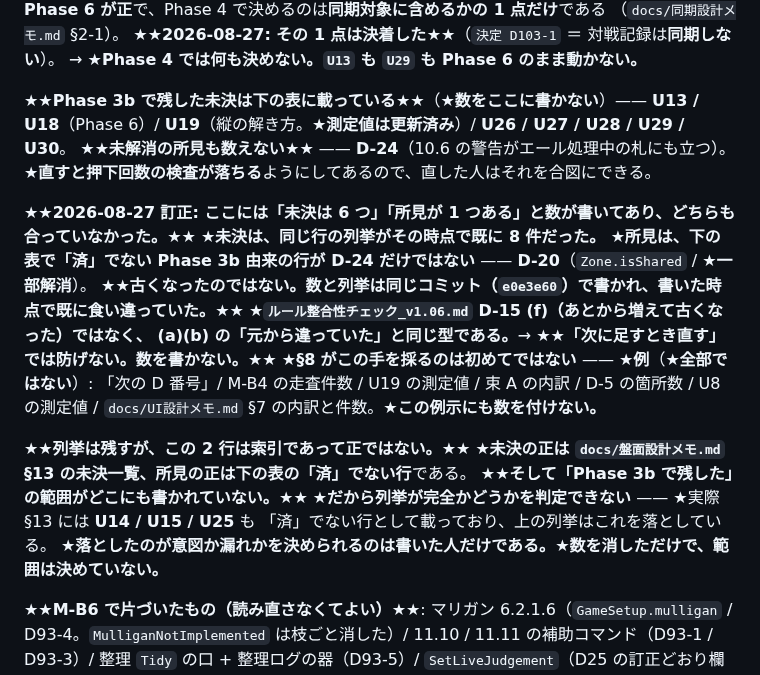
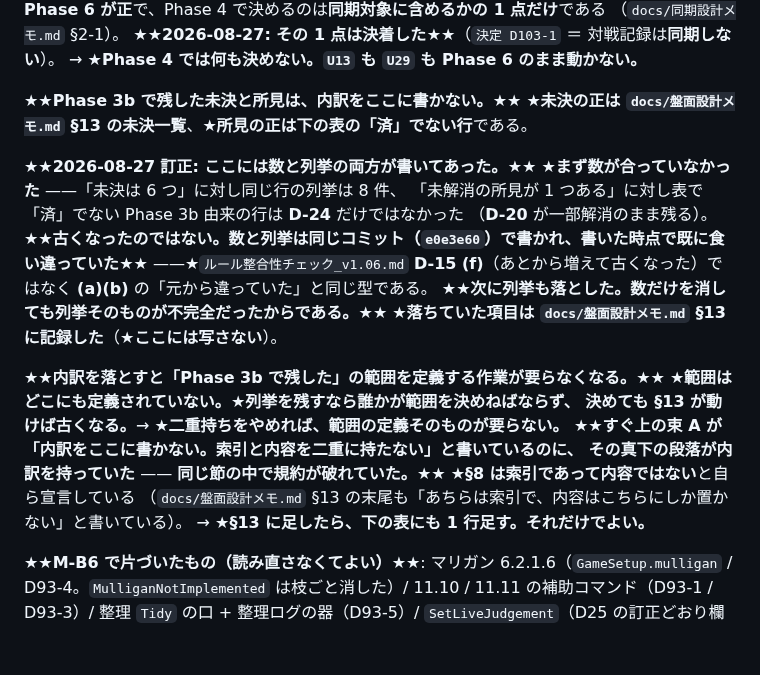
Before and after one commit to avidreadersheep/loveca, a Markdown page: CLAUDE.md, the part around the change. GitHub-like rendering; blank space fills up the shorter version.

Commit message:
CLAUDE.md §8 の Phase 3b 未決の列挙を落とし、盤面設計メモ §13 へ寄せる
★相談役の判断の訂正を受けたもの。前回「列挙は残す」としたのは
数だけが古いという前提に立っていた。列挙そのものが不完全なら前提が変わる。

★落とした理由 3 つ（本文にも残した）——
- すぐ上の束 A の行が「内訳をここに書かない。索引と内容を二重に持たない」と
  書いているのに、その真下の段落が内訳を持っていた。同じ節の中で規約が破れていた
- 「Phase 3b で残した」の範囲がどこにも定義されていない。列挙を残すと
  範囲を決める作業が発生し、決めても §13 が動けば古くなる。
  二重持ちをやめれば範囲の定義そのものが要らなくなる
- §8 は索引であって内容ではないと自ら宣言している（§13 の末尾も同じことを書いている）

★U14 / U15 / U25 が落ちていた事実は落とす先（§13）に記録した。§8 には写していない。

★★所見の行（D-24）も同じ段落・同じ欠陥だったので一緒に落とした。★★
下の表で「済」でない Phase 3b 由来の所見は D-24 だけではなく D-20 が残る。
一部だけ直さない。★失われる情報は無い（D-24 の表の行が
「直すと押下回数の検査が落ちる」まで持っている）。

★受け先の確認: §13 に U13 / U18 / U19 / U26 / U27 / U28 / U29 / U30 が
8 件とも行として在ることを確かめてから落とした。

Co-Authored-By: Claude Opus 5 <noreply@anthropic.com>

```diff
--- a/CLAUDE.md
+++ b/CLAUDE.md
@@ -731,27 +731,27 @@ live な記述に使ってよいという意味ではない。**★免除と使
 ★★**2026-08-27: その 1 点は決着した**★★（`決定 D103-1` ＝ 対戦記録は**同期しない**）。
 → ★**Phase 4 では何も決めない。`U13` も `U29` も Phase 6 のまま動かない。**
 
-★★**Phase 3b で残した未決は下の表に載っている**★★（★**数をここに書かない**）——
-**U13 / U18**（Phase 6）/ **U19**（縦の解き方。★**測定値は更新済み**）/ **U26 / U27 / U28 / U29 / U30**。
-★★**未解消の所見も数えない**★★ —— **D-24**（10.6 の警告がエール処理中の札にも立つ）。
-★**直すと押下回数の検査が落ちる**ようにしてあるので、直した人はそれを合図にできる。
+★★**Phase 3b で残した未決と所見は、内訳をここに書かない。**★★
+★**未決の正は `docs/盤面設計メモ.md` §13 の未決一覧**、★**所見の正は下の表の「済」でない行**である。
 
-★★**2026-08-27 訂正: ここには「未決は 6 つ」「所見が 1 つある」と数が書いてあり、どちらも合っていなかった。**★★
-★**未決は、同じ行の列挙がその時点で既に 8 件だった。**
-★**所見は、下の表で「済」でない Phase 3b 由来の行が D-24 だけではない** —— **D-20**（`Zone.isShared` / ★**一部解消**）。
-★★**古くなったのではない。数と列挙は同じコミット（`e0e3e60`）で書かれ、書いた時点で既に食い違っていた。**★★
-★**`ルール整合性チェック_v1.06.md` D-15 (f)（あとから増えて古くなった）ではなく、
-(a)(b) の「元から違っていた」と同じ型である。**→ ★★**「次に足すとき直す」では防げない。数を書かない。**★★
-★**§8 がこの手を採るのは初めてではない** —— ★**例**（★**全部ではない**）:
-「次の D 番号」/ M-B4 の走査件数 / U19 の測定値 / 束 A の内訳 / D-5 の箇所数 /
-U8 の測定値 / `docs/UI設計メモ.md` §7 の内訳と件数。★**この例示にも数を付けない。**
+★★**2026-08-27 訂正: ここには数と列挙の両方が書いてあった。**★★
+★**まず数が合っていなかった** ——「未決は 6 つ」に対し同じ行の列挙は 8 件、
+「未解消の所見が 1 つある」に対し表で「済」でない Phase 3b 由来の行は **D-24** だけではなかった
+（**D-20** が一部解消のまま残る）。
+★★**古くなったのではない。数と列挙は同じコミット（`e0e3e60`）で書かれ、書いた時点で既に食い違っていた**★★
+——★`ルール整合性チェック_v1.06.md` **D-15 (f)**（あとから増えて古くなった）ではなく
+**(a)(b)** の「元から違っていた」と同じ型である。
+★★**次に列挙も落とした。数だけを消しても列挙そのものが不完全だったからである。**★★
+★**落ちていた項目は `docs/盤面設計メモ.md` §13 に記録した**（★**ここには写さない**）。
 
-★★**列挙は残すが、この 2 行は索引であって正ではない。**★★
-★**未決の正は `docs/盤面設計メモ.md` §13 の未決一覧、所見の正は下の表の「済」でない行**である。
-★★**そして「Phase 3b で残した」の範囲がどこにも書かれていない。**★★
-★**だから列挙が完全かどうかを判定できない** —— ★実際 §13 には **U14 / U15 / U25** も
-「済」でない行として載っており、上の列挙はこれを落としている。
-★**落としたのが意図か漏れかを決められるのは書いた人だけである。**★**数を消しただけで、範囲は決めていない。**
+★★**内訳を落とすと「Phase 3b で残した」の範囲を定義する作業が要らなくなる。**★★
+★**範囲はどこにも定義されていない。**★**列挙を残すなら誰かが範囲を決めねばならず、
+決めても §13 が動けば古くなる。**→ ★**二重持ちをやめれば、範囲の定義そのものが要らない。**
+★★**すぐ上の束 A が「内訳をここに書かない。索引と内容を二重に持たない」と書いているのに、
+その真下の段落が内訳を持っていた** —— **同じ節の中で規約が破れていた。**★★
+★**§8 は索引であって内容ではない**と自ら宣言している
+（`docs/盤面設計メモ.md` §13 の末尾も「あちらは索引で、内容はこちらにしか置かない」と書いている）。
+→ ★**§13 に足したら、下の表にも 1 行足す。それだけでよい。**
 
 ★★**M-B6 で片づいたもの（読み直さなくてよい）**★★:
 マリガン 6.2.1.6（`GameSetup.mulligan` / D93-4。`MulliganNotImplemented` は枝ごと消した）/
```
Also changed, not shown: docs/盤面設計メモ.md (+27 -0 lines).
